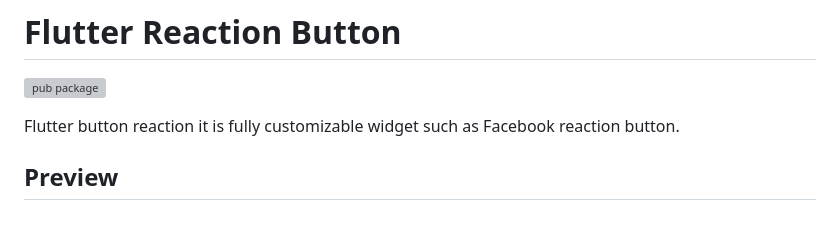
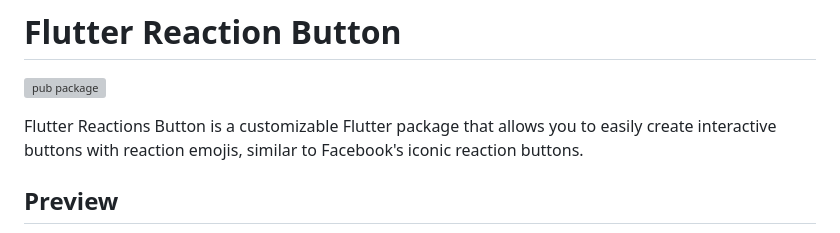
Before and after one commit to GeekAbdelouahed/flutter-reaction-button, a Markdown page: README.md, the part around the change. Drawn GitHub-style; grey boxes are pictures that could not be loaded.

Commit message:
feat: update READM.md

```diff
--- a/README.md
+++ b/README.md
@@ -2,7 +2,7 @@
 
 [![pub package](https://img.shields.io/pub/v/flutter_reaction_button.svg)](https://pub.dartlang.org/packages/flutter_reaction_button)
 
-Flutter button reaction it is fully customizable widget such as Facebook reaction button.
+Flutter Reactions Button is a customizable Flutter package that allows you to easily create interactive buttons with reaction emojis, similar to Facebook's iconic reaction buttons.
 
 ## Preview
 
```
